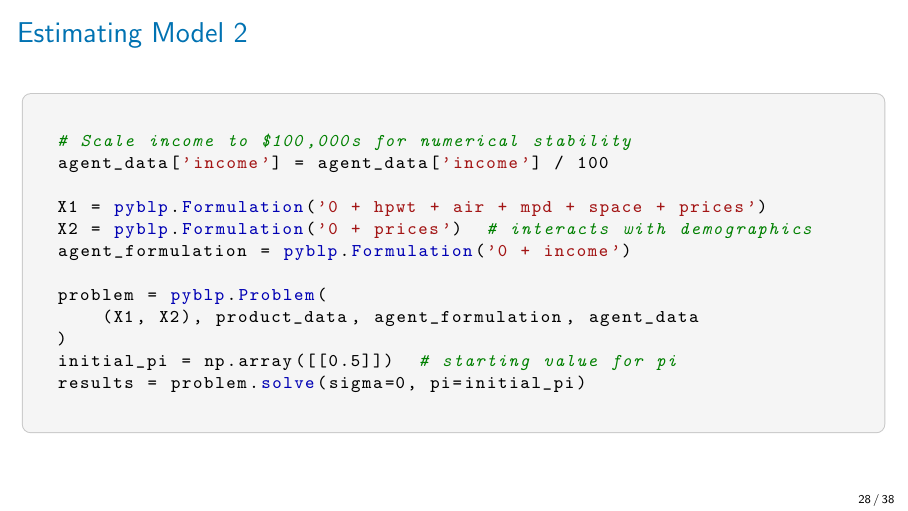
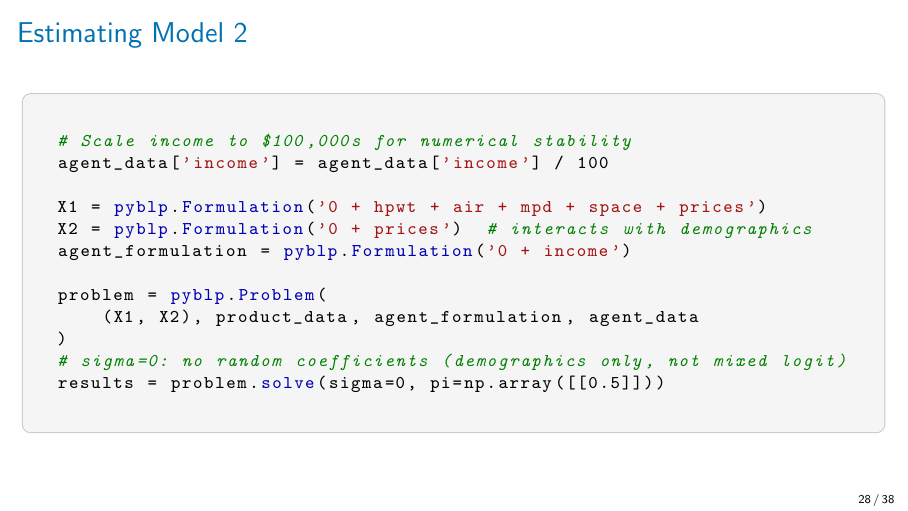
Before and after one commit to nvreug/masters_io, LaTeX slides (slides/lecture_03/lecture_03.tex): page 28 of 38. Compiled offline with pdfLaTeX.

Commit message:
Add comment explaining sigma=0 in pyblp code
- L03 slide 28: Add comment explaining sigma=0 means no random coefficients
  (demographics only, not mixed logit)
- HW1 solutions: Reorder and clarify sigma/pi comments, explain shapes
- initial_pi is required: provides starting values for nonlinear optimization

Co-Authored-By: Claude Opus 4.5 <noreply@anthropic.com>

```diff
--- a/slides/lecture_03/lecture_03.tex
+++ b/slides/lecture_03/lecture_03.tex
@@ -615,8 +615,8 @@ agent_formulation = pyblp.Formulation('0 + income')
 problem = pyblp.Problem(
     (X1, X2), product_data, agent_formulation, agent_data
 )
-initial_pi = np.array([[0.5]])  # starting value for pi
-results = problem.solve(sigma=0, pi=initial_pi)
+# sigma=0: no random coefficients (demographics only, not mixed logit)
+results = problem.solve(sigma=0, pi=np.array([[0.5]]))
 \end{pycode}
 \end{frame}
 
```
Also changed, not shown: slides/lecture_03/lecture_03.pdf, 1 other file.
